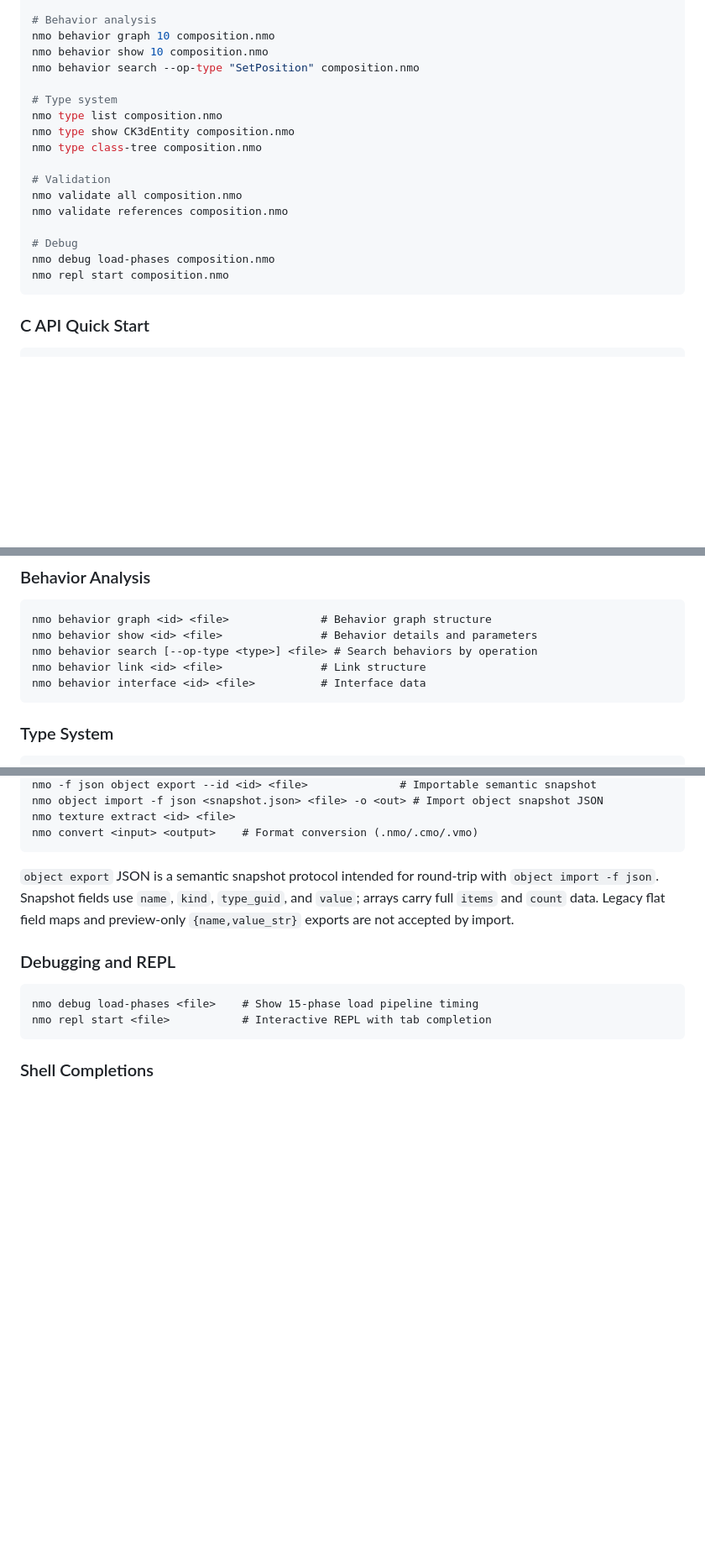
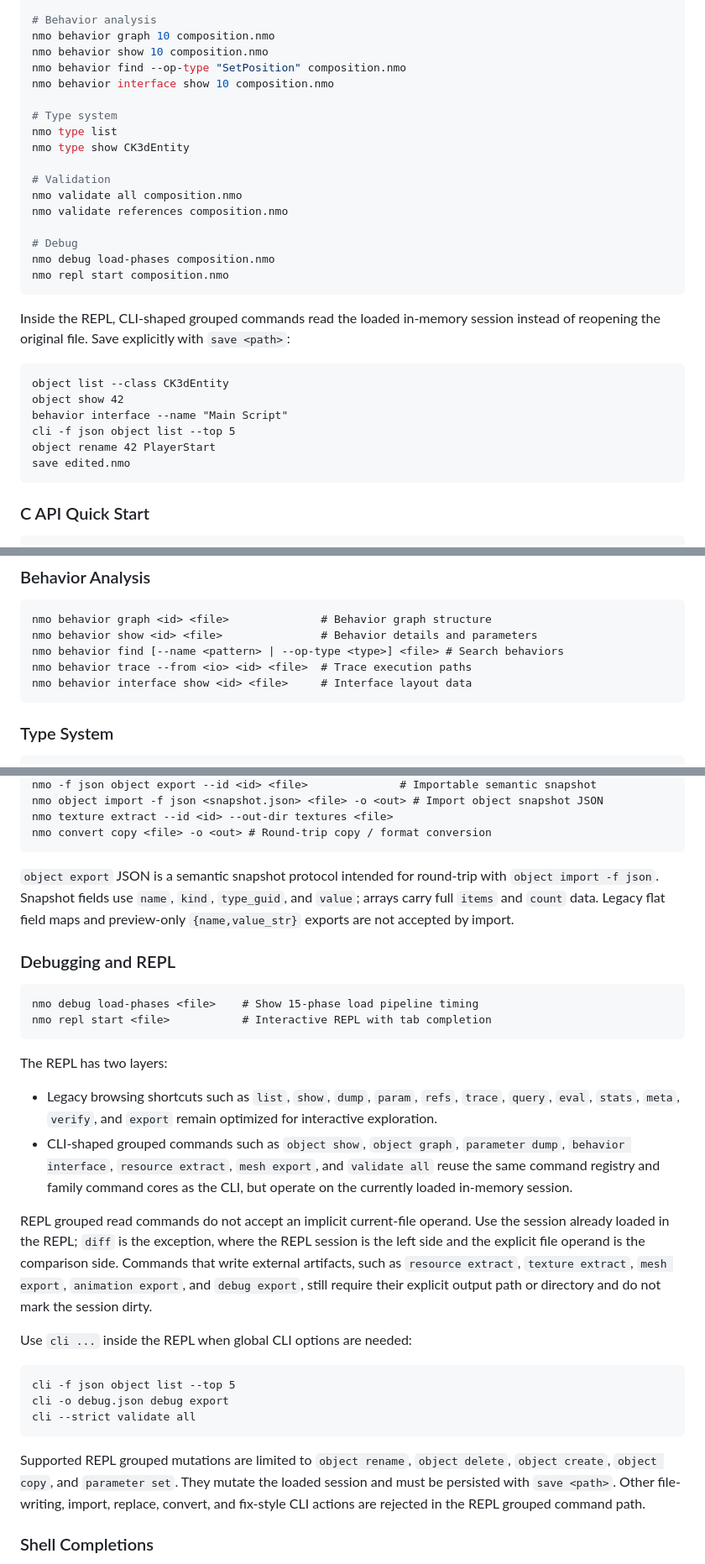
Before and after one commit to doyaGu/libnmo, a Markdown page: README.md, 3 parts joined by grey strips. Shown at 84% size. Drawn GitHub-style; blank space fills up the shorter version.

Commit message:
Update REPL command documentation

````diff
--- a/README.md
+++ b/README.md
@@ -141,12 +141,12 @@ nmo chunk show 7 composition.nmo
 # Behavior analysis
 nmo behavior graph 10 composition.nmo
 nmo behavior show 10 composition.nmo
-nmo behavior search --op-type "SetPosition" composition.nmo
+nmo behavior find --op-type "SetPosition" composition.nmo
+nmo behavior interface show 10 composition.nmo
 
 # Type system
-nmo type list composition.nmo
-nmo type show CK3dEntity composition.nmo
-nmo type class-tree composition.nmo
+nmo type list
+nmo type show CK3dEntity
 
 # Validation
 nmo validate all composition.nmo
@@ -155,6 +155,18 @@ nmo validate references composition.nmo
 # Debug
 nmo debug load-phases composition.nmo
 nmo repl start composition.nmo
+```
+
+Inside the REPL, CLI-shaped grouped commands read the loaded in-memory session
+instead of reopening the original file. Save explicitly with `save <path>`:
+
+```text
+object list --class CK3dEntity
+object show 42
+behavior interface --name "Main Script"
+cli -f json object list --top 5
+object rename 42 PlayerStart
+save edited.nmo
 ```
 
 ### C API Quick Start
@@ -357,9 +369,9 @@ nmo chunk show <id> <file>     # Inspect a single chunk in detail
 ```
 nmo behavior graph <id> <file>              # Behavior graph structure
 nmo behavior show <id> <file>               # Behavior details and parameters
-nmo behavior search [--op-type <type>] <file> # Search behaviors by operation
-nmo behavior link <id> <file>               # Link structure
-nmo behavior interface <id> <file>          # Interface data
+nmo behavior find [--name <pattern> | --op-type <type>] <file> # Search behaviors
+nmo behavior trace --from <io> <id> <file>  # Trace execution paths
+nmo behavior interface show <id> <file>     # Interface layout data
 ```
 
 ### Type System
@@ -385,7 +397,7 @@ nmo object delete <id> <file>
 nmo -f json object export --id <id> <file>              # Importable semantic snapshot
 nmo object import -f json <snapshot.json> <file> -o <out> # Import object snapshot JSON
-nmo texture extract <id> <file>
-nmo convert <input> <output>    # Format conversion (.nmo/.cmo/.vmo)
+nmo texture extract --id <id> --out-dir textures <file>
+nmo convert copy <file> -o <out> # Round-trip copy / format conversion
 ```
 
 `object export` JSON is a semantic snapshot protocol intended for round-trip
@@ -399,6 +411,38 @@ and preview-only `{name,value_str}` exports are not accepted by import.
 nmo debug load-phases <file>    # Show 15-phase load pipeline timing
 nmo repl start <file>           # Interactive REPL with tab completion
 ```
+
+The REPL has two layers:
+
+- Legacy browsing shortcuts such as `list`, `show`, `dump`, `param`, `refs`,
+  `trace`, `query`, `eval`, `stats`, `meta`, `verify`, and `export` remain
+  optimized for interactive exploration.
+- CLI-shaped grouped commands such as `object show`, `object graph`,
+  `parameter dump`, `behavior interface`, `resource extract`, `mesh export`,
+  and `validate all` reuse the same command registry and family command cores
+  as the CLI, but operate on the currently loaded in-memory session.
+
+REPL grouped read commands do not accept an implicit current-file operand. Use
+the session already loaded in the REPL; `diff` is the exception, where the REPL
+session is the left side and the explicit file operand is the comparison side.
+Commands that write external artifacts, such as `resource extract`,
+`texture extract`, `mesh export`, `animation export`, and `debug export`, still
+require their explicit output path or directory and do not mark the session
+dirty.
+
+Use `cli ...` inside the REPL when global CLI options are needed:
+
+```text
+cli -f json object list --top 5
+cli -o debug.json debug export
+cli --strict validate all
+```
+
+Supported REPL grouped mutations are limited to `object rename`,
+`object delete`, `object create`, `object copy`, and `parameter set`. They mutate
+the loaded session and must be persisted with `save <path>`. Other file-writing,
+import, replace, convert, and fix-style CLI actions are rejected in the REPL
+grouped command path.
 
 ### Shell Completions
 
````
Also changed, not shown: other parts of README.md (+7 -7 lines).
